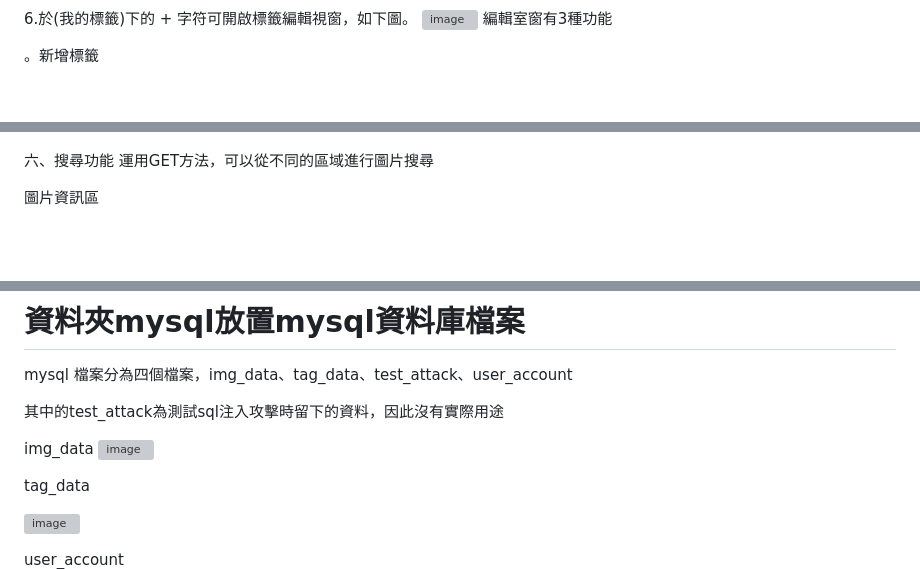
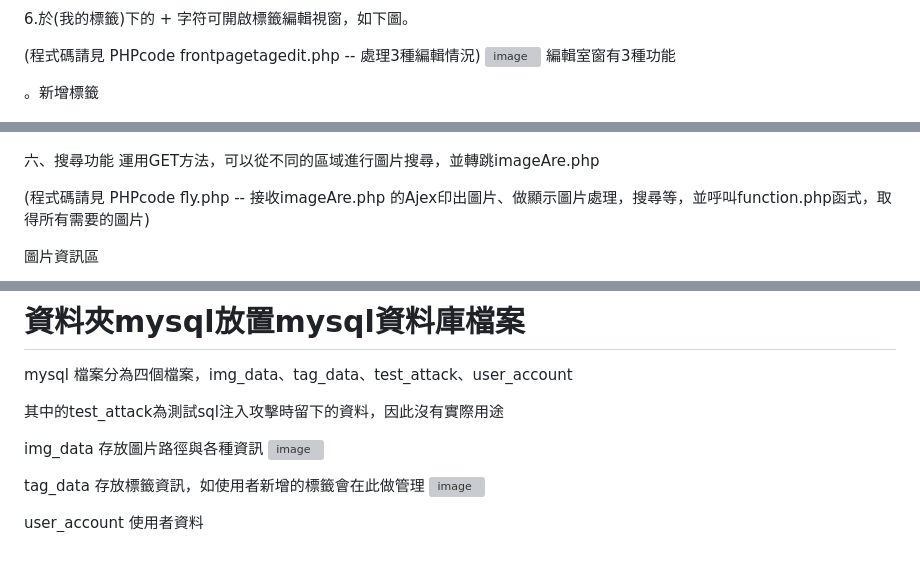
Before and after one commit to OHIMEOPP/mySite, a Markdown page: README.md, 3 parts joined by grey strips. GitHub-like rendering; blank space fills up the shorter version; grey boxes are pictures that could not be loaded.

```diff
--- a/README.md
+++ b/README.md
@@ -29,6 +55,8 @@
 ![image](https://github.com/OHIMEOPP/mySite/blob/main/%E5%B1%95%E7%A4%BA%E5%9C%96%E7%89%87/%E7%BF%BB%E9%99%A4%E6%A8%99%E7%B1%A4%E9%A1%AF%E7%A4%BA.png)
 
 6.於(我的標籤)下的 + 字符可開啟標籤編輯視窗，如下圖。
+
+(程式碼請見 PHPcode frontpagetagedit.php -- 處理3種編輯情況)
 ![image](https://github.com/OHIMEOPP/mySite/blob/main/%E5%B1%95%E7%A4%BA%E5%9C%96%E7%89%87/%E6%A8%99%E7%B1%A4%E7%B7%A8%E8%BC%AF%E8%A6%96%E7%AA%97.png)
 編輯室窗有3種功能
 
@@ -88,7 +150,9 @@
 ![image](https://github.com/OHIMEOPP/mySite/blob/main/%E5%B1%95%E7%A4%BA%E5%9C%96%E7%89%87/%E5%9C%96%E7%89%87%E8%B3%87%E8%A8%8A%E5%8D%80%E7%B7%A8%E8%BC%AF%E5%8D%802.png)
 
 六、搜尋功能
-運用GET方法，可以從不同的區域進行圖片搜尋
+運用GET方法，可以從不同的區域進行圖片搜尋，並轉跳imageAre.php
+
+(程式碼請見 PHPcode fly.php -- 接收imageAre.php 的Ajex印出圖片、做顯示圖片處理，搜尋等，並呼叫function.php函式，取得所有需要的圖片)
 
 圖片資訊區
 
@@ -114,11 +178,13 @@ mysql 檔案分為四個檔案，img_data、tag_data、test_attack、user_accoun
 其中的test_attack為測試sql注入攻擊時留下的資料，因此沒有實際用途
 
 img_data
+存放圖片路徑與各種資訊
 ![image](https://github.com/OHIMEOPP/mySite/blob/main/%E5%B1%95%E7%A4%BA%E5%9C%96%E7%89%87/img_data.png)
 
 tag_data
-
+存放標籤資訊，如使用者新增的標籤會在此做管理
 ![image](https://github.com/OHIMEOPP/mySite/blob/main/%E5%B1%95%E7%A4%BA%E5%9C%96%E7%89%87/tag_data.png)
 
 user_account
+使用者資料
 ![image](https://github.com/OHIMEOPP/mySite/blob/main/%E5%B1%95%E7%A4%BA%E5%9C%96%E7%89%87/user_account.png)
```
Also changed, not shown: other parts of README.md (+64 -4 lines).
